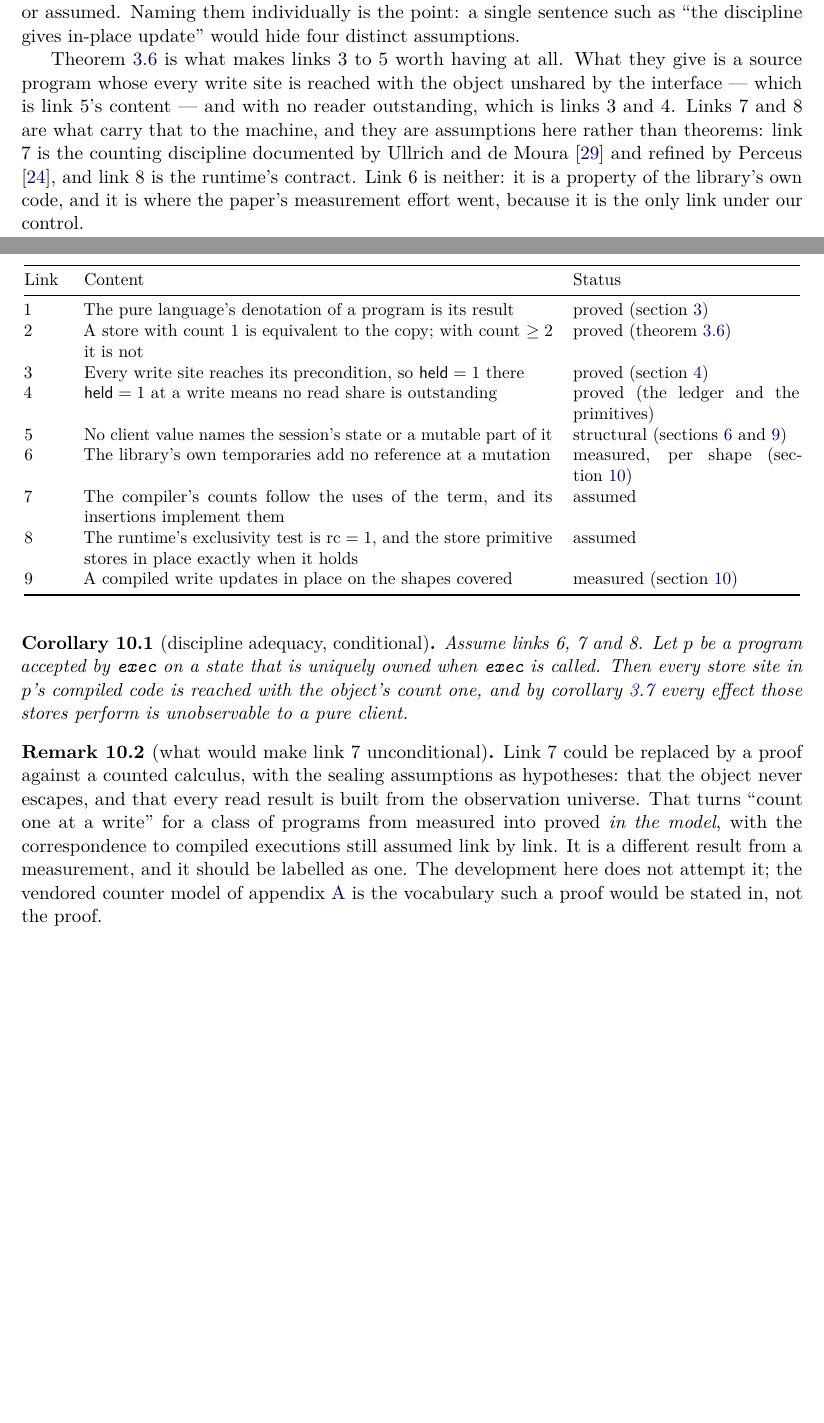
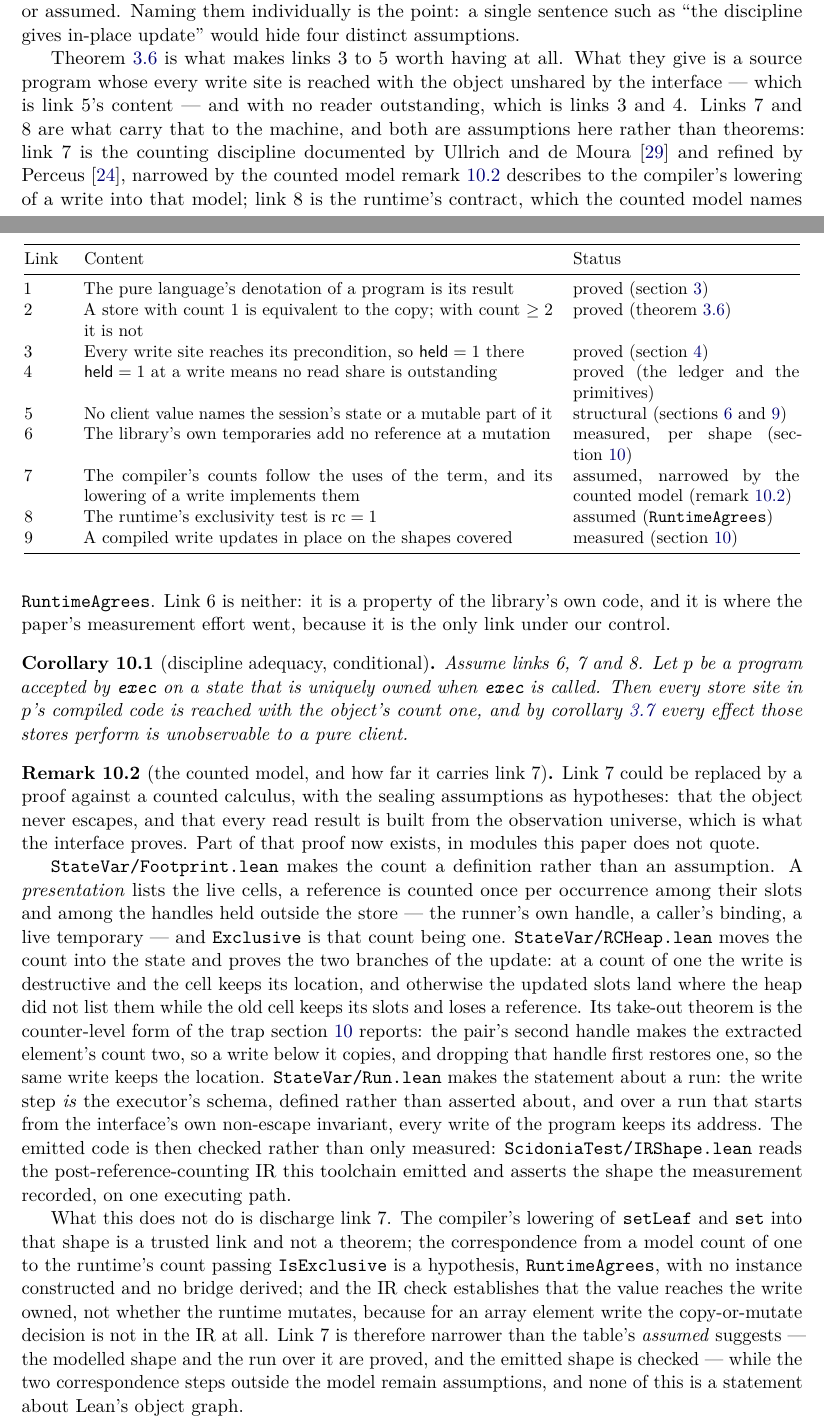
Before and after one commit to scidonia/lean-examples, a LaTeX paper (Paper/unobservable-effects.tex): two parts of pages 22 and 23 of 42 before the commit and two parts of pages 22 and 23 of 43 after it, joined at a grey line, cut so that both start at the same text, the shorter picture padded with empty space. The pictures show the PDF file Paper/unobservable-effects.pdf that the author committed with the source.

Commit message:
Correct the paper's count and its link 7 after the library grew
The rebase brings in a counted model beside the models the paper quotes:
Footprint makes the count a definition, RCHeap moves it into the state with the
destructive and copying branches and the take-out pair theorem, Run states it per
run over the executor's own schema, and IRShape checks the shape of the emitted
IR. That falsified two claims of the paper's.

The library now publishes 442 theorems under Scidonia/, not 184. The appendix
gives the count, says which 110 it reproduces, and says that the counted model is
not among them.

And the remark on link 7 said the development does not attempt the proof against
a counted calculus. It now attempts it, so the remark describes what exists and
what does not: the compiler's lowering of setLeaf and set into that shape is a
trusted link, and RuntimeAgrees, the step from a model count of one to the
runtime's IsExclusive, is a hypothesis with no instance and no bridge. The chain
table's rows 7 and 8 carry the same qualification.

```diff
--- a/Paper/unobservable-effects.tex
+++ b/Paper/unobservable-effects.tex
@@ -1606,8 +1606,8 @@ Link & Content & Status \\
 4 & $\held = 1$ at a write means no read share is outstanding & proved (the ledger and the primitives) \\
 5 & No client value names the session's state or a mutable part of it & structural (\cref{sec:notional,sec:sealed}) \\
 6 & The library's own temporaries add no reference at a mutation & measured, per shape (\cref{sec:evidence}) \\
-7 & The compiler's counts follow the uses of the term, and its insertions implement them & assumed \\
-8 & The runtime's exclusivity test is $\rc = 1$, and the store primitive stores in place exactly when it holds & assumed \\
+7 & The compiler's counts follow the uses of the term, and its lowering of a write implements them & assumed, narrowed by the counted model (\cref{rem:link7}) \\
+8 & The runtime's exclusivity test is $\rc = 1$ & assumed (\code{RuntimeAgrees}) \\
 9 & A compiled write updates in place on the shapes covered & measured (\cref{sec:evidence}) \\
 \bottomrule
 \end{tabular}
@@ -1617,9 +1617,8 @@ Link & Content & Status \\
 is a source program whose every write site is reached with the object
 unshared by the interface --- which is link 5's content --- and with no reader
 outstanding, which is links 3 and 4. Links 7 and 8 are what carry that to the
-machine, and they are assumptions here rather than theorems: link 7 is the
+machine, and both are assumptions here rather than theorems: link 7 is the
 counting discipline documented by Ullrich and de Moura
-\cite{ullrich2019counting} and refined by Perceus \cite{reinking2021perceus}, and
-link 8 is the runtime's contract. Link 6 is neither: it is a property of the
-library's own code, and it is where the paper's measurement effort went, because
-it is the only link under our control.
+\cite{ullrich2019counting} and refined by Perceus \cite{reinking2021perceus},
+narrowed by the counted model \cref{rem:link7} describes to the compiler's
+lowering of a write into that model; link 8 is the runtime's contract, which the
@@ -1632,16 +1634,43 @@ $p$'s compiled code is reached with the object's count one, and by
 client.
 \end{corollary}
 
-\begin{remark}[what would make link 7 unconditional]\label{rem:link7}
+\begin{remark}[the counted model, and how far it carries link 7]\label{rem:link7}
 Link 7 could be replaced by a proof against a counted calculus, with the
 sealing assumptions as hypotheses: that the object never escapes, and that every
-read result is built from the observation universe. That turns ``count one at a
-write'' for a class of programs from measured into proved \emph{in the model},
-with the correspondence to compiled executions still assumed link by link. It is
-a different result from a measurement, and it should be labelled as one. The
-development here does not attempt it; the vendored counter model of
-\cref{app:listings} is the vocabulary such a proof would be stated in, not the
-proof.
+read result is built from the observation universe, which is what the interface
+proves. Part of that proof now exists, in modules this paper does not quote.
+
+\code{StateVar/Footprint.lean} makes the count a definition rather than an
+assumption. A \emph{presentation} lists the live cells, a reference is counted
+once per occurrence among their slots and among the handles held outside the
+store --- the runner's own handle, a caller's binding, a live temporary --- and
+\code{Exclusive} is that count being one. \code{StateVar/RCHeap.lean} moves the
+count into the state and proves the two branches of the update: at a count of one
+the write is destructive and the cell keeps its location, and otherwise the
+updated slots land where the heap did not list them while the old cell keeps its
+slots and loses a reference. Its take-out theorem is the counter-level form of
+the trap \cref{sec:evidence} reports: the pair's second handle makes the extracted
+element's count two, so a write below it copies, and dropping that handle first
+restores one, so the same write keeps the location. \code{StateVar/Run.lean} makes
+the statement about a run: the write step \emph{is} the executor's schema, defined
+rather than asserted about, and over a run that starts from the interface's own
+non-escape invariant, every write of the program keeps its address. The emitted
+code is then checked rather than only measured:
+\code{ScidoniaTest/IRShape.lean} reads the post-reference-counting IR this
+toolchain emitted and asserts the shape the measurement recorded, on one
+executing path.
+
+What this does not do is discharge link 7. The compiler's lowering of
+\code{setLeaf} and \code{set} into that shape is a trusted link and not a theorem;
+the correspondence from a model count of one to the runtime's count passing
+\code{IsExclusive} is a hypothesis, \code{RuntimeAgrees}, with no instance
+constructed and no bridge derived; and the IR check establishes that the value
+reaches the write owned, not whether the runtime mutates, because for an array
+element write the copy-or-mutate decision is not in the IR at all. Link 7 is
+therefore narrower than the table's \emph{assumed} suggests --- the modelled shape
+and the run over it are proved, and the emitted shape is checked --- while the two
+correspondence steps outside the model remain assumptions, and none of this is a
+statement about Lean's object graph.
 \end{remark}
 
 \subsection{Non-claims}
```
Also changed, not shown: Paper/unobservable-effects.pdf, Paper/unobservable-effects.tex (14 more changed lines).
